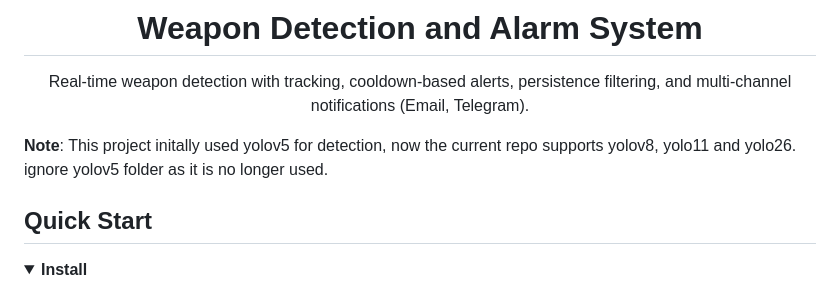
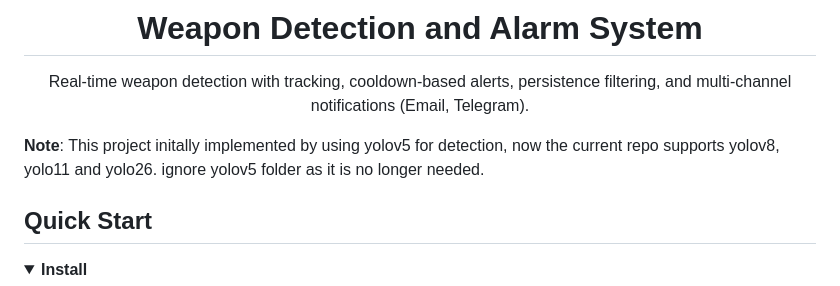
Before and after one commit to K-saif/Weapon-Detection-and-Alarm-System, a Markdown page: README.md, the part around the change. Drawn GitHub-style.

Commit message:
enhance readme

```diff
--- a/README.md
+++ b/README.md
@@ -6,7 +6,7 @@ Real-time weapon detection with tracking, cooldown-based alerts, persistence fil
 
 </div>
 
-**Note**: This project initally used yolov5 for detection, now the current repo supports yolov8, yolo11 and yolo26. ignore yolov5 folder as it is no longer used.
+**Note**: This project initally implemented by using yolov5 for detection, now the current repo supports yolov8, yolo11 and yolo26. ignore yolov5 folder as it is no longer needed.
 
 ## <div>Quick Start</div>
 
```
